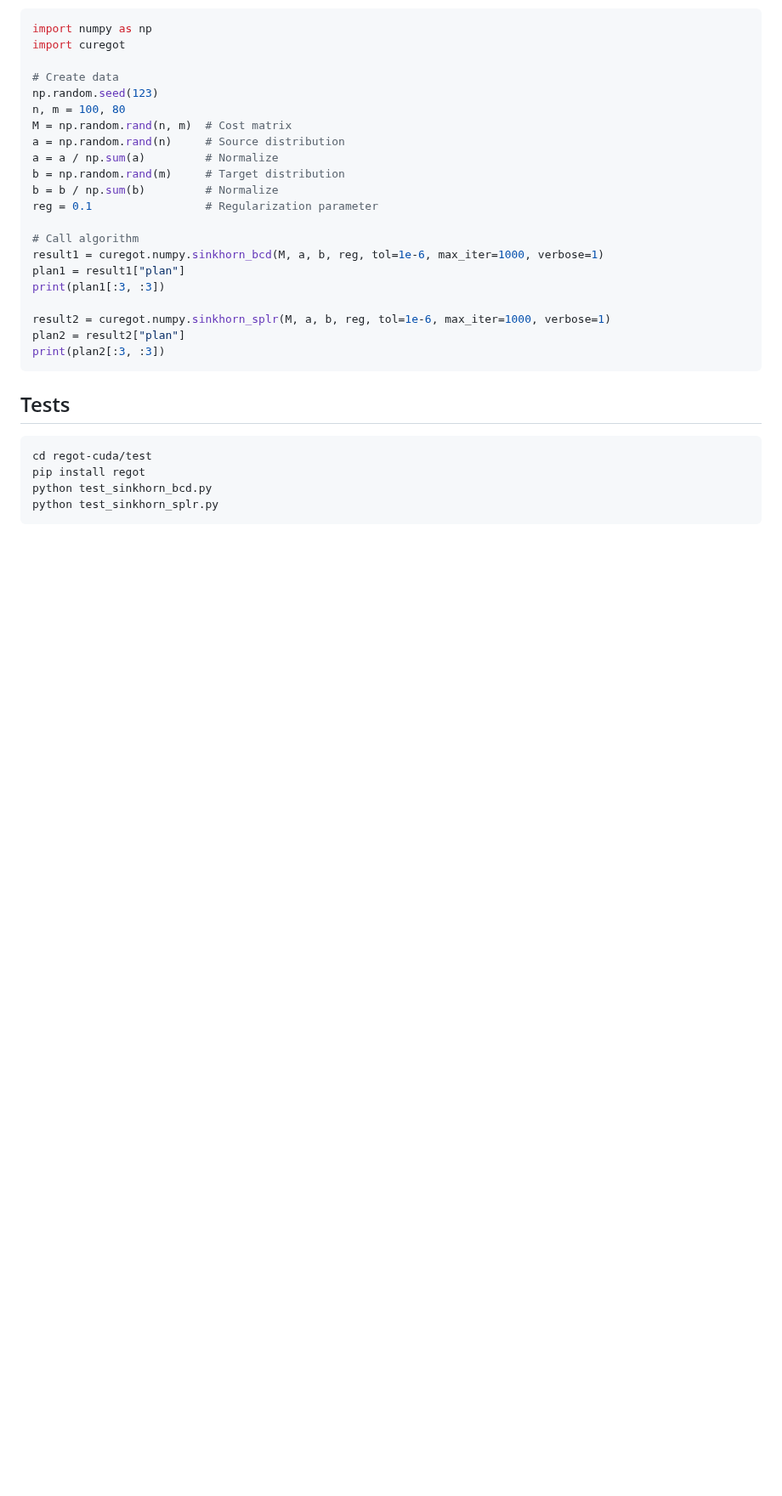
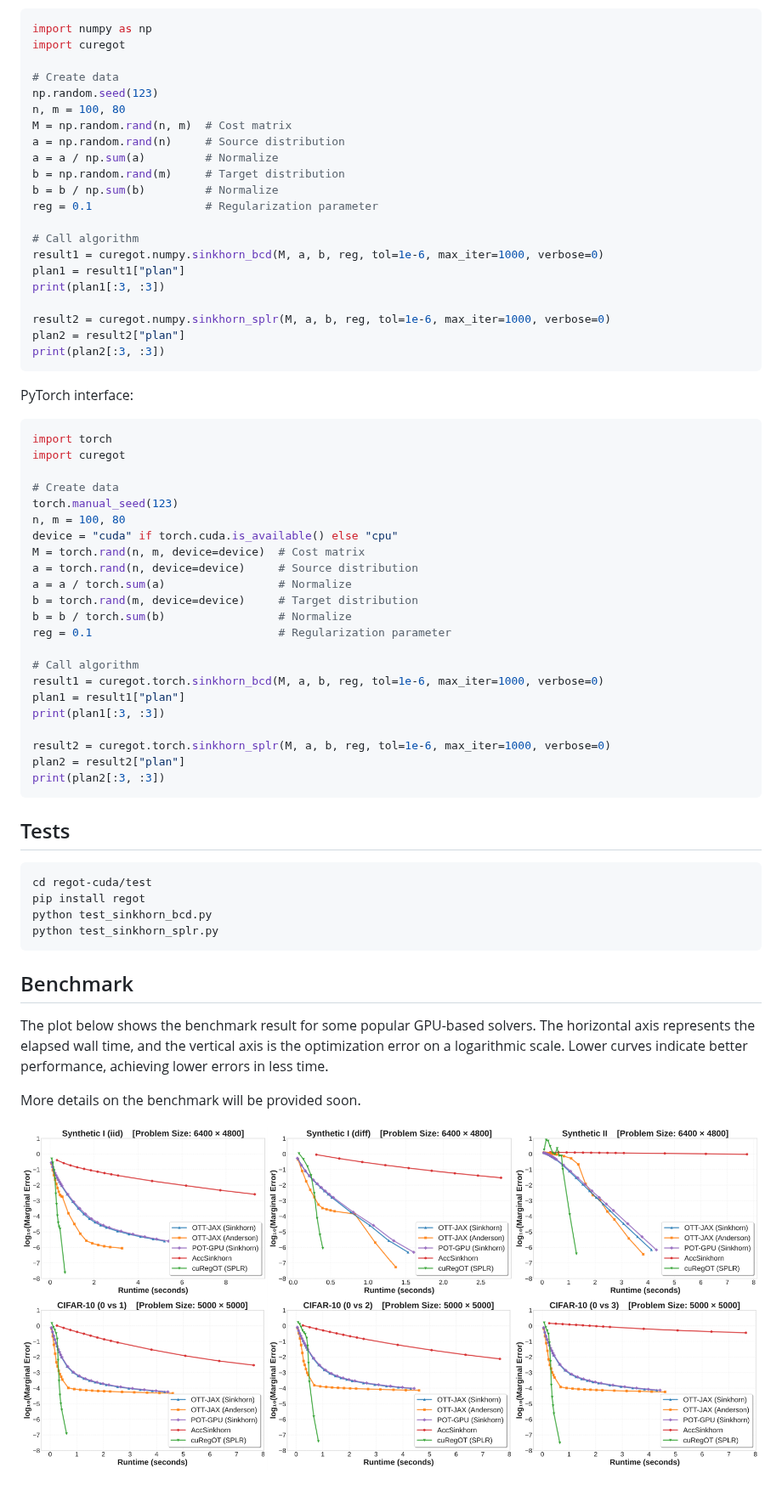
Before and after one commit to yixuan/regot-cuda, a Markdown page: README.md, the part around one of its changes. Shown at 85% size. Drawn GitHub-style; pictures changed too: figs/benchmark.png (added); blank space fills up the shorter version.

Commit message:
add examples and benchmark to README

````diff
--- a/README.md
+++ b/README.md
@@ -85,11 +80,38 @@ b = b / np.sum(b)         # Normalize
 reg = 0.1                 # Regularization parameter
 
 # Call algorithm
-result1 = curegot.numpy.sinkhorn_bcd(M, a, b, reg, tol=1e-6, max_iter=1000, verbose=1)
+result1 = curegot.numpy.sinkhorn_bcd(M, a, b, reg, tol=1e-6, max_iter=1000, verbose=0)
 plan1 = result1["plan"]
 print(plan1[:3, :3])
 
-result2 = curegot.numpy.sinkhorn_splr(M, a, b, reg, tol=1e-6, max_iter=1000, verbose=1)
+result2 = curegot.numpy.sinkhorn_splr(M, a, b, reg, tol=1e-6, max_iter=1000, verbose=0)
+plan2 = result2["plan"]
+print(plan2[:3, :3])
+```
+
+PyTorch interface:
+
+```python
+import torch
+import curegot
+
+# Create data
+torch.manual_seed(123)
+n, m = 100, 80
+device = "cuda" if torch.cuda.is_available() else "cpu"
+M = torch.rand(n, m, device=device)  # Cost matrix
+a = torch.rand(n, device=device)     # Source distribution
+a = a / torch.sum(a)                 # Normalize
+b = torch.rand(m, device=device)     # Target distribution
+b = b / torch.sum(b)                 # Normalize
+reg = 0.1                            # Regularization parameter
+
+# Call algorithm
+result1 = curegot.torch.sinkhorn_bcd(M, a, b, reg, tol=1e-6, max_iter=1000, verbose=0)
+plan1 = result1["plan"]
+print(plan1[:3, :3])
+
+result2 = curegot.torch.sinkhorn_splr(M, a, b, reg, tol=1e-6, max_iter=1000, verbose=0)
 plan2 = result2["plan"]
 print(plan2[:3, :3])
 ```
@@ -102,3 +124,11 @@ pip install regot
 python test_sinkhorn_bcd.py
 python test_sinkhorn_splr.py
 ```
+
+## Benchmark
+
+The plot below shows the benchmark result for some popular GPU-based solvers. The horizontal axis represents the elapsed wall time, and the vertical axis is the optimization error on a logarithmic scale. Lower curves indicate better performance, achieving lower errors in less time.
+
+More details on the benchmark will be provided soon.
+
+![](figs/benchmark.png)
````
Also changed, not shown: other parts of README.md (+9 -14 lines), 2 other files.
